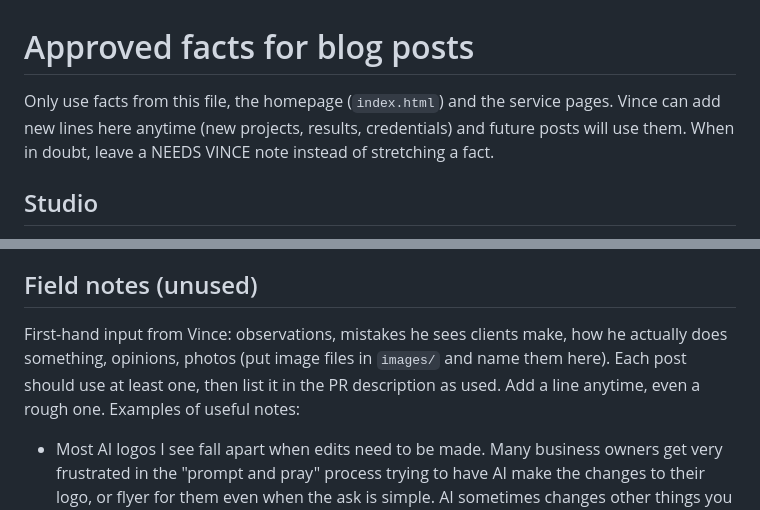
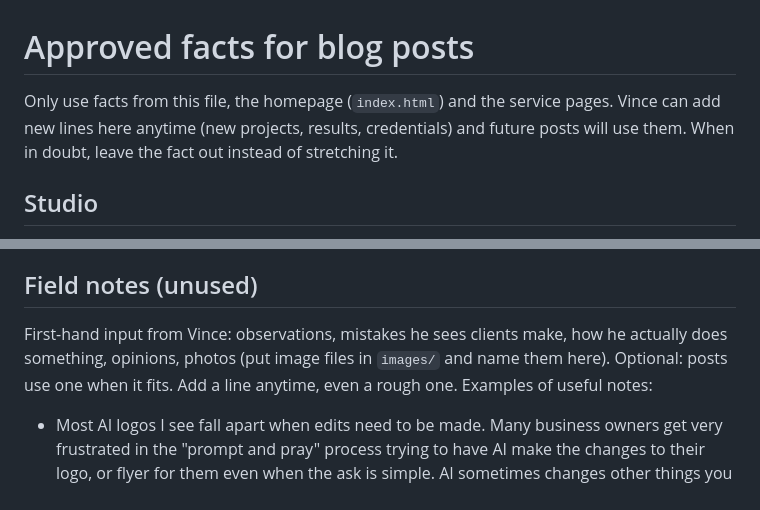
Before and after one commit to dyadmarketects/dyad-website, a Markdown page: _blog/FACTS.md, 2 parts joined by grey strips. Rendered like a GitHub page.

Commit message:
Blog facts: no placeholder notes
Co-Authored-By: Claude Opus 5.5 <noreply@anthropic.com>
Claude-Session: https://claude.ai/code/session_01GS6U6UJVqyDqeiy8e78J3v

```diff
--- a/_blog/FACTS.md
+++ b/_blog/FACTS.md
@@ -1,6 +1,6 @@
 # Approved facts for blog posts
 
-Only use facts from this file, the homepage (`index.html`) and the service pages. Vince can add new lines here anytime (new projects, results, credentials) and future posts will use them. When in doubt, leave a NEEDS VINCE note instead of stretching a fact.
+Only use facts from this file, the homepage (`index.html`) and the service pages. Vince can add new lines here anytime (new projects, results, credentials) and future posts will use them. When in doubt, leave the fact out instead of stretching it.
 
 ## Studio
 - DYAD Marketects (also "DYAD Grow", dyadgrow.com) is a branding, web design and marketing studio in Albuquerque, New Mexico, founded in 2026 by Vincent King (Vince).
@@ -41,7 +41,7 @@ Only use facts from this file, the homepage (`index.html`) and the service pages
 - Quotes and names are exempt from the no-dash style rule. Keep any dash that's in the original quote or name.
 
 ## Field notes (unused)
-First-hand input from Vince: observations, mistakes he sees clients make, how he actually does something, opinions, photos (put image files in `images/` and name them here). Each post should use at least one, then list it in the PR description as used. Add a line anytime, even a rough one. Examples of useful notes:
+First-hand input from Vince: observations, mistakes he sees clients make, how he actually does something, opinions, photos (put image files in `images/` and name them here). Optional: posts use one when it fits. Add a line anytime, even a rough one. Examples of useful notes:
 - Most AI logos I see fall apart when edits need to be made. Many business owners get very frustrated in the "prompt and pray" process trying to have AI make the changes to their logo, or flyer for them even when the ask is simple. AI sometimes changes other things you don't want changed, and by the time you get close, got forbit you havn't already run out of tokens, you spent so much time equity that it would've been cheaper to have just hired a professional graphic designer. Some issues with AI generated logos is they may look beautiful at first but when it comes to actually fucntionability for your brand they fall flat. AI will provide you with a "flattened" image that when scaled up you will find that it's pixelated. Throw it at AI to Upscale it and it gets cloudy and distorted. scale it down and a logo that's too complex won't be legible. Also, AI generated logos may spit out designs with complex gradients and/or lines that are too thin for embroidery. That counts you out of some sleek polos and caps to rep your brand in the streets. I see alot of companies having to resort to screen printing to their designs because they can't be embroidered - which cheapens a luxury brand look. A professional graphic designer will provide you with a logo and designs that are versatile and perform for all your specific brand needs and can edit to fit exactly what you're asking for. No more frustration and wasted time equity on prompt and pray.
 - Credibility in AI generated logos and images. AI is becoming so widely used because a child with no experience can use it. The caveat is that your customer knows what minimal effort it takes to make some basic AI design and it's all noticably AI generated. That tells the customer, you're not invested in their experience from the jump. What can they infer about your product or service - the same thing. Alot of brands are shooting themselves in the foot by not investing in a professional for designs that yeild better customer connections, engagement, relationships and ultimately sales. AI generated food flyers is a great example of that. I had a client who before onboarding me to manage his social media, lost a customer over an ai generated image of a hamburger for his restaurant. The customersaid publically, "I will never eat at a restaurant that uses AI." They commented this publically so there's no telling how much potential business was lost before I was able to go in and deploy an apology campaign. If your product is good the TAKE A PICTURE OF IT. If it's not good enough for a photo then you need to go back to the drawing board not Chat GPT.
 - Marketing Strategy is commonly mistaken as a luxury instead of a necessity - however it is a part of every facet of your business and needs to be structurally sound for more rapid and effective growth. This isn't the fancy clothes on top of your company - it's the entire skeletal structure beneath and the determining factor for how those clothes look. From establishing your market (competitive analysis, USP identification, and target market) to establishing your customer-facing messaging, core values key milestones for your operational process to deliver what you promise for increased credibility, referrals, and growth.
```
